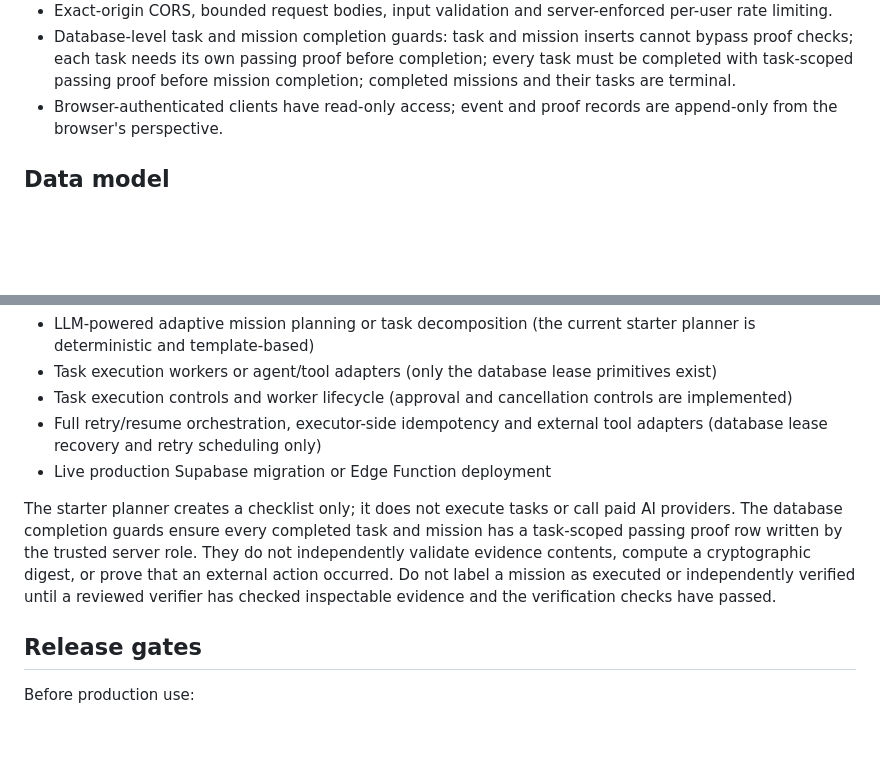
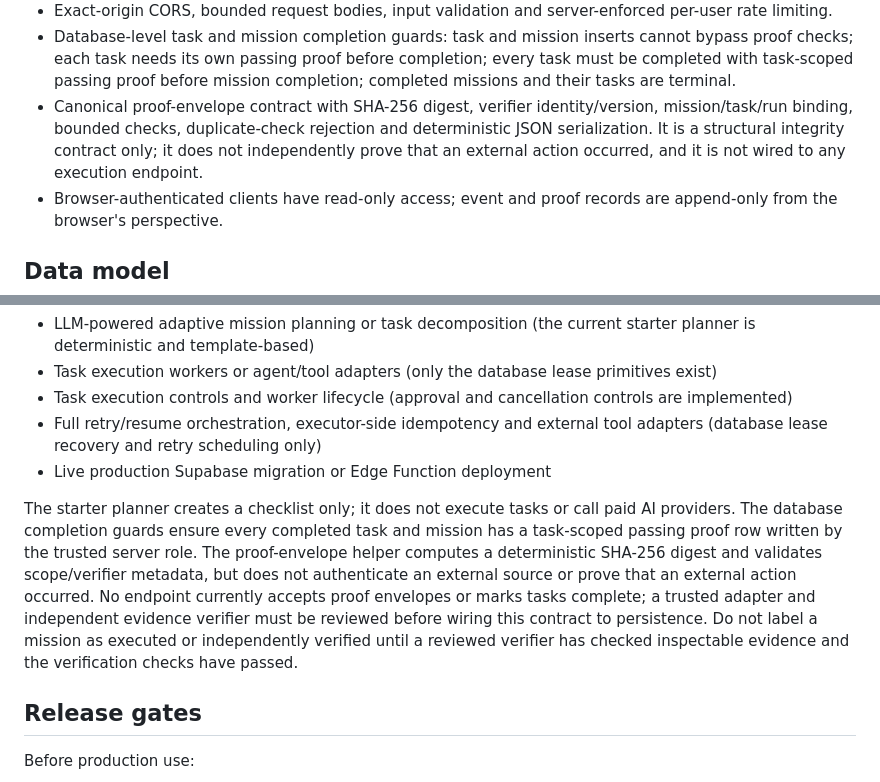
Before and after one commit to s85960833-byte/NovaAI, a Markdown page: docs/NOVA_MISSION_ENGINE_V1.md, 2 parts joined by grey strips. Rendered like a GitHub page; blank space fills up the shorter version.

Commit message:
Document canonical proof envelope limits and verification boundary

```diff
--- a/docs/NOVA_MISSION_ENGINE_V1.md
+++ b/docs/NOVA_MISSION_ENGINE_V1.md
@@ -18,6 +18,7 @@
 - Bilingual Mission Control panel inside NOVA Agents for mission creation, starter-plan generation, listing, task/event/proof inspection, task-level approval requests, explicit owner approval/rejection across multiple tasks and mission cancellation.
 - Exact-origin CORS, bounded request bodies, input validation and server-enforced per-user rate limiting.
 - Database-level task and mission completion guards: task and mission inserts cannot bypass proof checks; each task needs its own passing proof before completion; every task must be completed with task-scoped passing proof before mission completion; completed missions and their tasks are terminal.
+- Canonical proof-envelope contract with SHA-256 digest, verifier identity/version, mission/task/run binding, bounded checks, duplicate-check rejection and deterministic JSON serialization. It is a structural integrity contract only; it does not independently prove that an external action occurred, and it is not wired to any execution endpoint.
 - Browser-authenticated clients have read-only access; event and proof records are append-only from the browser's perspective.
 
 ## Data model
@@ -85,7 +86,7 @@ This foundation does **not** yet provide:
 - Full retry/resume orchestration, executor-side idempotency and external tool adapters (database lease recovery and retry scheduling only)
 - Live production Supabase migration or Edge Function deployment
 
-The starter planner creates a checklist only; it does not execute tasks or call paid AI providers. The database completion guards ensure every completed task and mission has a task-scoped passing proof row written by the trusted server role. They do not independently validate evidence contents, compute a cryptographic digest, or prove that an external action occurred. Do not label a mission as executed or independently verified until a reviewed verifier has checked inspectable evidence and the verification checks have passed.
+The starter planner creates a checklist only; it does not execute tasks or call paid AI providers. The database completion guards ensure every completed task and mission has a task-scoped passing proof row written by the trusted server role. The proof-envelope helper computes a deterministic SHA-256 digest and validates scope/verifier metadata, but does not authenticate an external source or prove that an external action occurred. No endpoint currently accepts proof envelopes or marks tasks complete; a trusted adapter and independent evidence verifier must be reviewed before wiring this contract to persistence. Do not label a mission as executed or independently verified until a reviewed verifier has checked inspectable evidence and the verification checks have passed.
 
 ## Release gates
 
```
